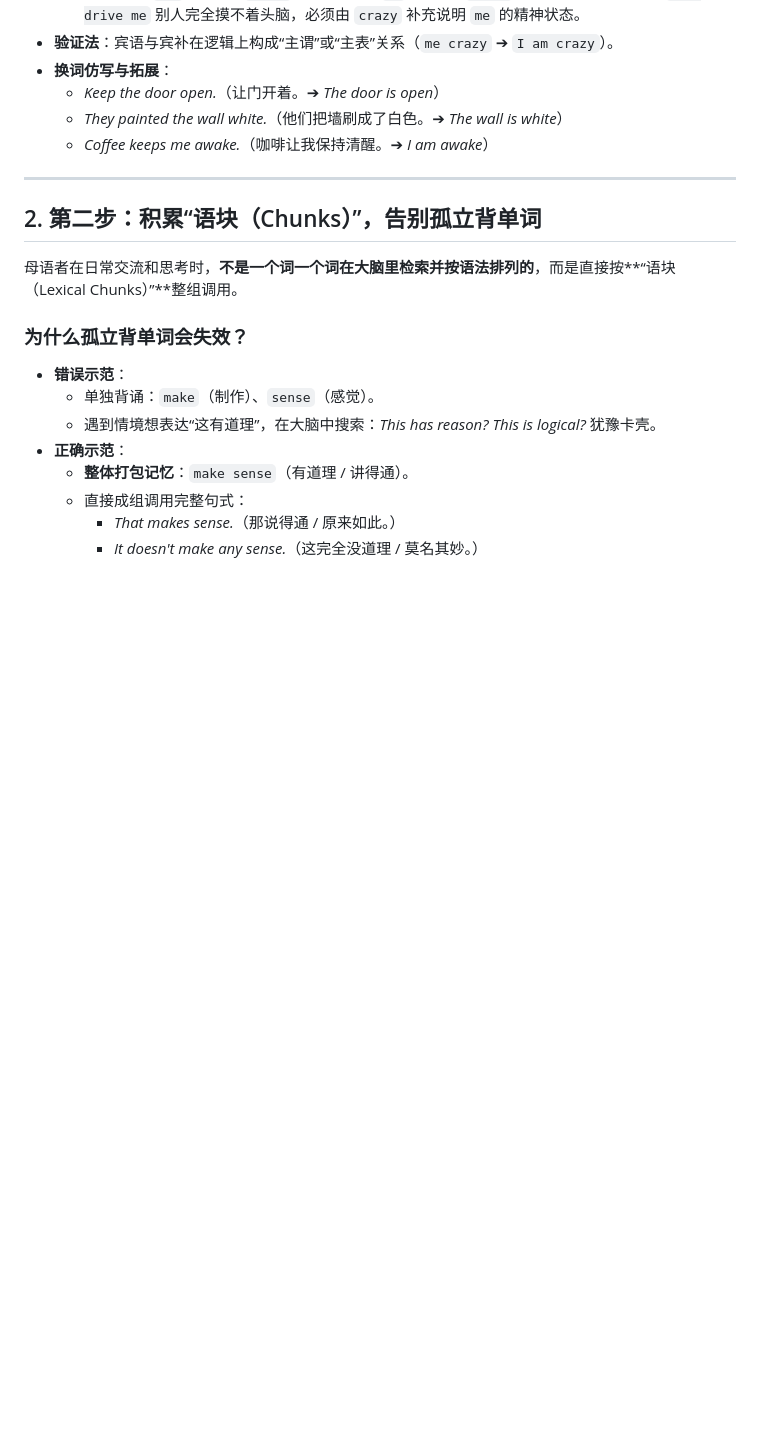
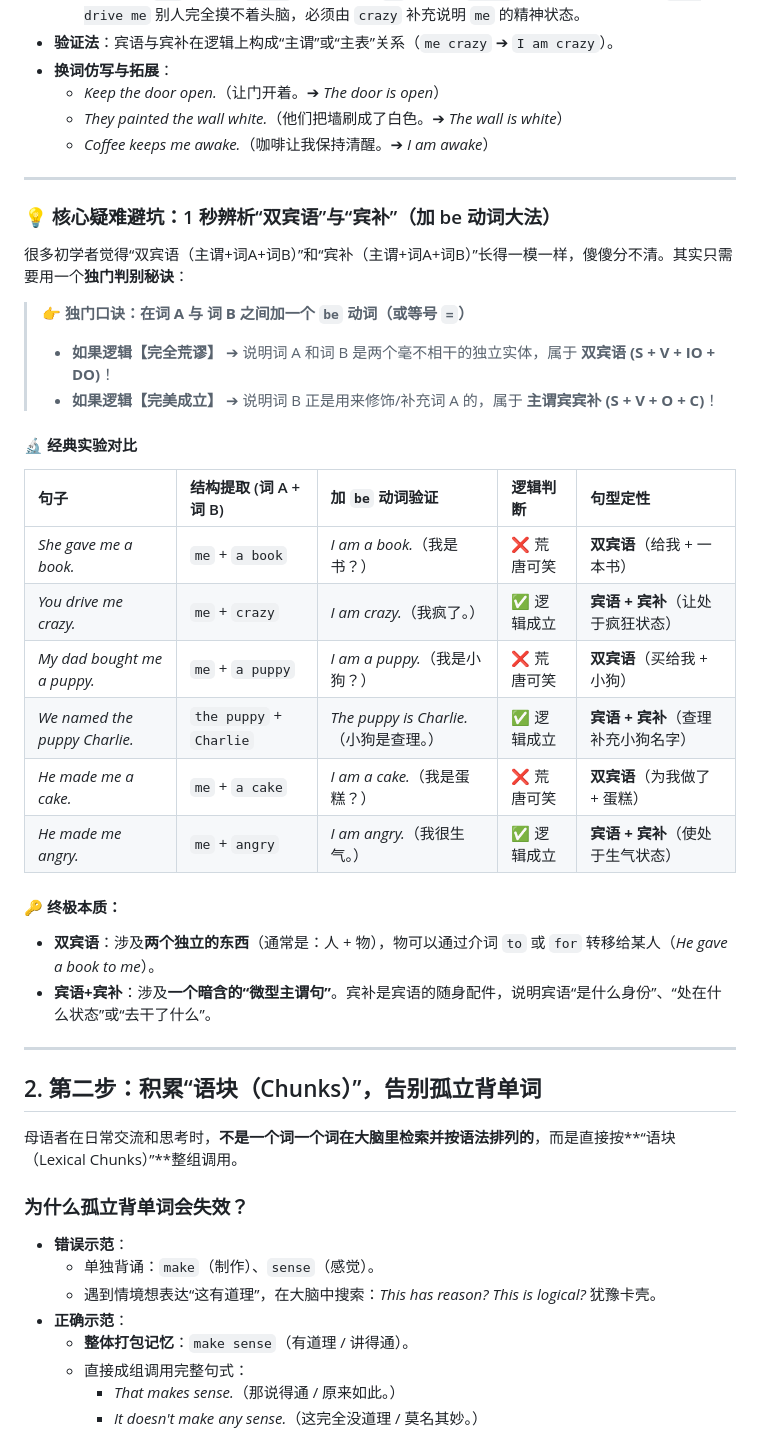
Before and after one commit to 1325679717/english_teaching, a Markdown page: guides/english_sentence_learning_guide.md, the part around the change. Drawn GitHub-style; blank space fills up the shorter version.

Commit message:
补充双宾语与宾补一秒判别秘诀（加 be 动词大法）

```diff
--- a/guides/english_sentence_learning_guide.md
+++ b/guides/english_sentence_learning_guide.md
@@ -108,6 +108,31 @@
   - *Keep the door open.*（让门开着。➔ *The door is open*）
   - *They painted the wall white.*（他们把墙刷成了白色。➔ *The wall is white*）
   - *Coffee keeps me awake.*（咖啡让我保持清醒。➔ *I am awake*）
+
+---
+
+### 💡 核心疑难避坑：1 秒辨析“双宾语”与“宾补”（加 be 动词大法）
+
+很多初学者觉得“双宾语（主谓+词A+词B）”和“宾补（主谓+词A+词B）”长得一模一样，傻傻分不清。其实只需要用一个**独门判别秘诀**：
+
+> **👉 独门口诀：在词 A 与 词 B 之间加一个 `be` 动词（或等号 `=`）**
+> * **如果逻辑【完全荒谬】** ➔ 说明词 A 和词 B 是两个毫不相干的独立实体，属于 **双宾语 (S + V + IO + DO)**！
+> * **如果逻辑【完美成立】** ➔ 说明词 B 正是用来修饰/补充词 A 的，属于 **主谓宾宾补 (S + V + O + C)**！
+
+#### 🔬 经典实验对比
+
+| 句子 | 结构提取 (词 A + 词 B) | 加 `be` 动词验证 | 逻辑判断 | 句型定性 |
+| :--- | :--- | :--- | :--- | :--- |
+| *She gave me a book.* | `me` + `a book` | *I am a book.*（我是书？） | ❌ 荒唐可笑 | **双宾语**（给我 + 一本书） |
+| *You drive me crazy.* | `me` + `crazy` | *I am crazy.*（我疯了。） | ✅ 逻辑成立 | **宾语 + 宾补**（让处于疯狂状态） |
+| *My dad bought me a puppy.* | `me` + `a puppy` | *I am a puppy.*（我是小狗？） | ❌ 荒唐可笑 | **双宾语**（买给我 + 小狗） |
+| *We named the puppy Charlie.* | `the puppy` + `Charlie` | *The puppy is Charlie.*（小狗是查理。）| ✅ 逻辑成立 | **宾语 + 宾补**（查理补充小狗名字） |
+| *He made me a cake.* | `me` + `a cake` | *I am a cake.*（我是蛋糕？） | ❌ 荒唐可笑 | **双宾语**（为我做了 + 蛋糕） |
+| *He made me angry.* | `me` + `angry` | *I am angry.*（我很生气。） | ✅ 逻辑成立 | **宾语 + 宾补**（使处于生气状态） |
+
+#### 🔑 终极本质：
+* **双宾语**：涉及**两个独立的东西**（通常是：人 + 物），物可以通过介词 `to` 或 `for` 转移给某人（*He gave a book to me*）。
+* **宾语+宾补**：涉及**一个暗含的“微型主谓句”**。宾补是宾语的随身配件，说明宾语“是什么身份”、“处在什么状态”或“去干了什么”。
 
 ---
 
```
